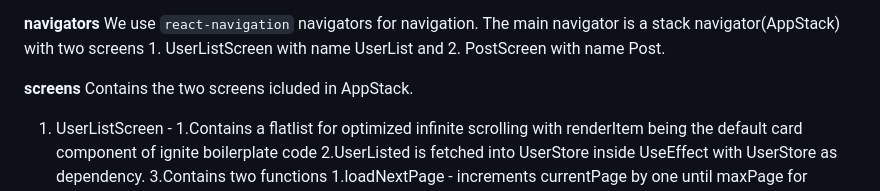
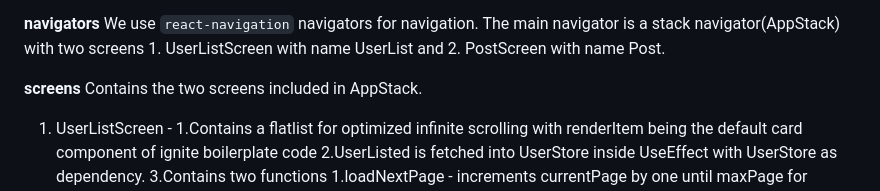
Before and after one commit to 0xCodeWares/UserExplorer, a Markdown page: README.md, the part around the change. Rendered like a GitHub page.

Commit message:
typo README.md

```diff
--- a/README.md
+++ b/README.md
@@ -101,7 +101,7 @@ Contains User and Posts model, UserPostsStore and UserStore, RootStore.
 We use `react-navigation` navigators for navigation. The main navigator is a stack navigator(AppStack) with two screens 1. UserListScreen with name UserList and 2. PostScreen with name Post.
 
 **screens**
-Contains the two screens icluded in AppStack.
+Contains the two screens included in AppStack.
 1. UserListScreen - 1.Contains a flatlist for optimized infinite scrolling with renderItem being the default card component of ignite boilerplate code
                     2.UserListed is fetched into UserStore inside UseEffect with UserStore as dependency.
                     3.Contains two functions 1.loadNextPage - increments currentPage by one until maxPage for pagination
```
